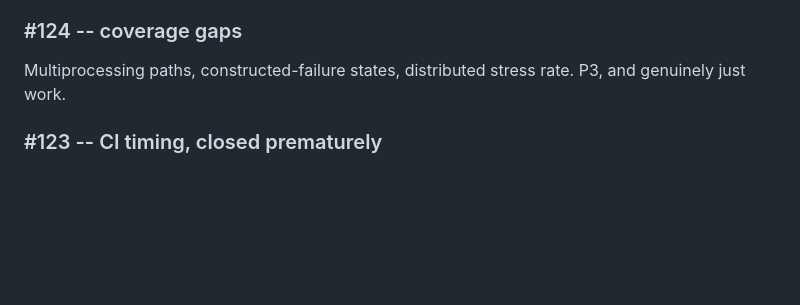
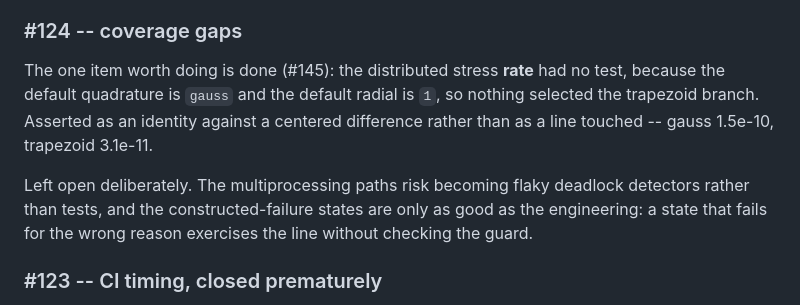
Before and after one commit to sbryngelson/PyIMR, a Markdown page: PLAN.md, the part around one of its changes. GitHub-like rendering; blank space fills up the shorter version.

```diff
--- a/PLAN.md
+++ b/PLAN.md
@@ -2134,8 +2164,15 @@ decision.
 
 ### #124 -- coverage gaps
 
-Multiprocessing paths, constructed-failure states, distributed stress rate.
-P3, and genuinely just work.
+The one item worth doing is done (#145): the distributed stress **rate** had no
+test, because the default quadrature is `gauss` and the default radial is `1`, so
+nothing selected the trapezoid branch. Asserted as an identity against a centered
+difference rather than as a line touched -- gauss 1.5e-10, trapezoid 3.1e-11.
+
+Left open deliberately. The multiprocessing paths risk becoming flaky deadlock
+detectors rather than tests, and the constructed-failure states are only as good
+as the engineering: a state that fails for the wrong reason exercises the line
+without checking the guard.
 
 ### #123 -- CI timing, closed prematurely
 
```
Also changed, not shown: other parts of PLAN.md (+64 -34 lines).
